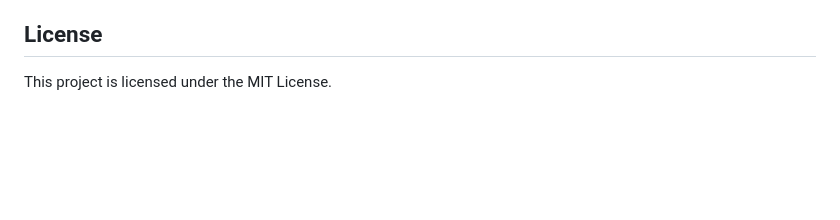
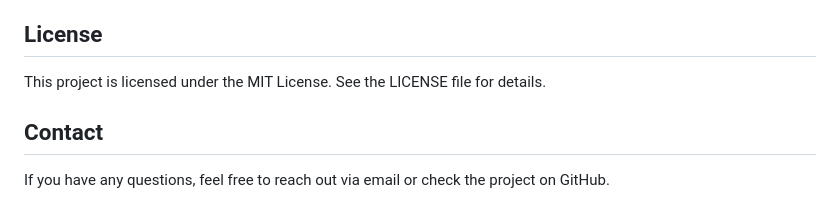
Before and after one commit to Azzni96/ResturantList, a Markdown page: README.md, the part around the change printed below. Rendered like a GitHub page; blank space fills up the shorter version.

```diff
--- a/README.md
+++ b/README.md
@@ -77,2 +75,4 @@ an issue or submit a pull request.
 ## License
-This project is licensed under the MIT License.
+This project is licensed under the MIT License. See the LICENSE file for details.
+## Contact
+If you have any questions, feel free to reach out via email or check the project on GitHub.
```
Also changed, not shown: other parts of README.md (+46 -48 lines).
